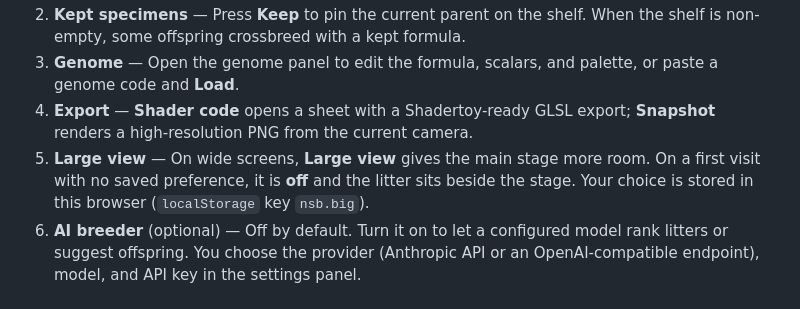
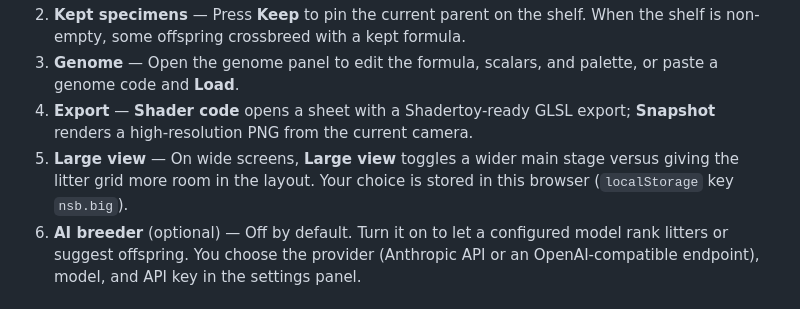
Before and after one commit to carlok/consculpta, a Markdown page: README.md, the part around the change. Drawn GitHub-style.

Commit message:
docs(readme): neutral Large view wording for current main behavior
Co-authored-by: Carlo Perassi <carlo.perassi@gmail.com>

```diff
--- a/README.md
+++ b/README.md
@@ -21,7 +21,7 @@ Open the [live site](https://carlok.github.io/consculpta/) in a WebGL 2 browser.
 2. **Kept specimens** — Press **Keep** to pin the current parent on the shelf. When the shelf is non-empty, some offspring crossbreed with a kept formula.
 3. **Genome** — Open the genome panel to edit the formula, scalars, and palette, or paste a genome code and **Load**.
 4. **Export** — **Shader code** opens a sheet with a Shadertoy-ready GLSL export; **Snapshot** renders a high-resolution PNG from the current camera.
-5. **Large view** — On wide screens, **Large view** gives the main stage more room. On a first visit with no saved preference, it is **off** and the litter sits beside the stage. Your choice is stored in this browser (`localStorage` key `nsb.big`).
+5. **Large view** — On wide screens, **Large view** toggles a wider main stage versus giving the litter grid more room in the layout. Your choice is stored in this browser (`localStorage` key `nsb.big`).
 6. **AI breeder** (optional) — Off by default. Turn it on to let a configured model rank litters or suggest offspring. You choose the provider (Anthropic API or an OpenAI-compatible endpoint), model, and API key in the settings panel.
 
 ## Privacy and API keys
```
